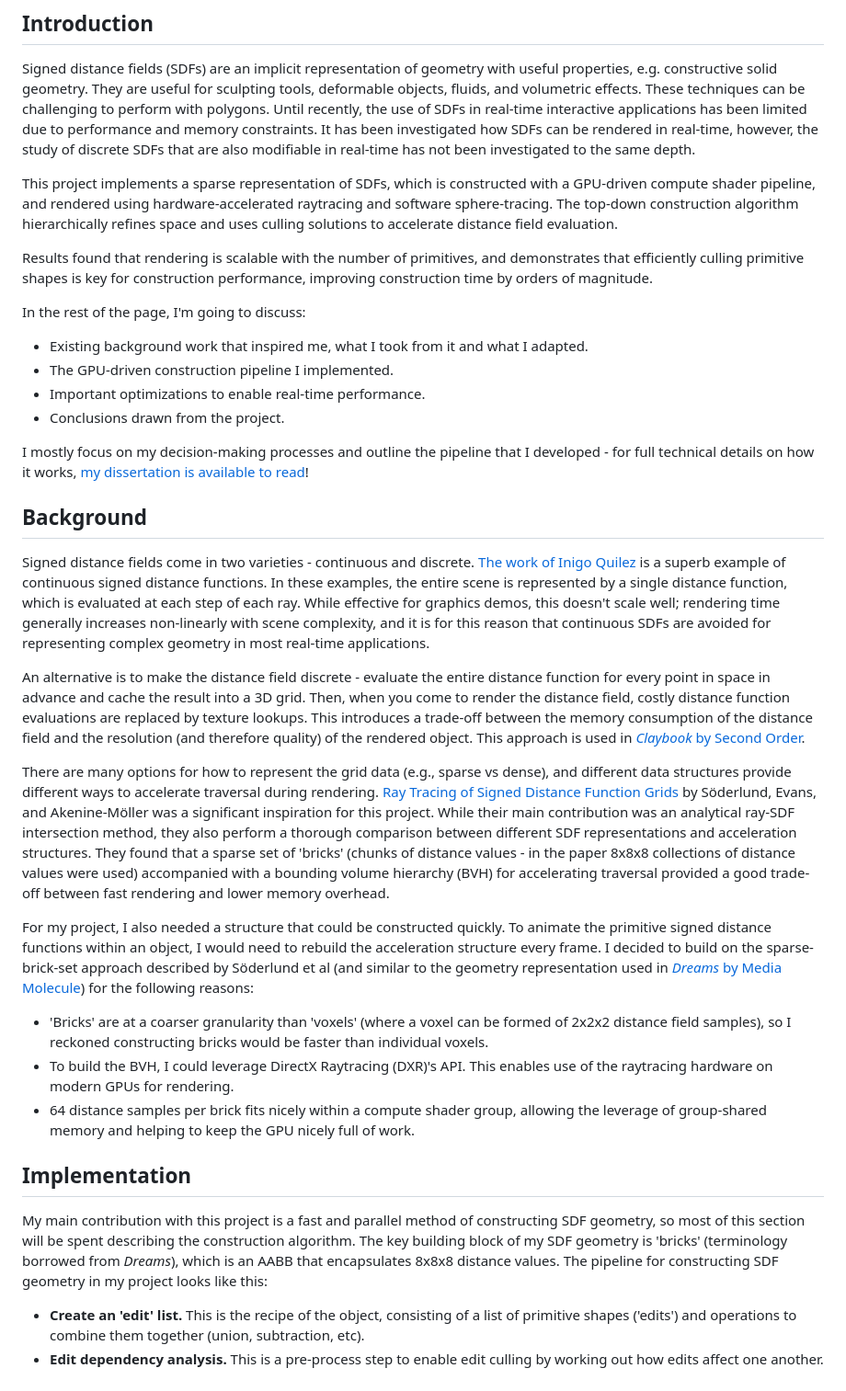
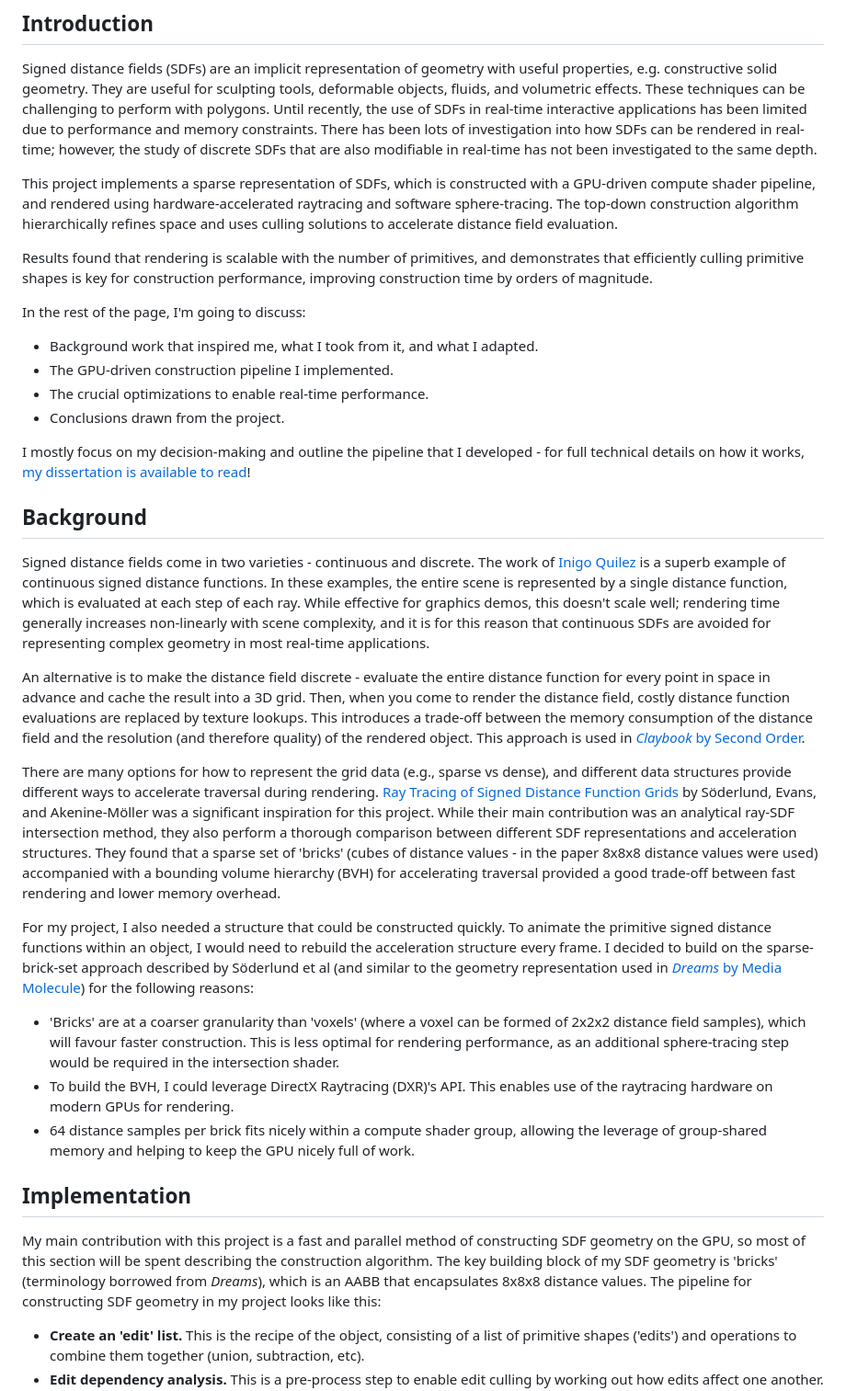
Before and after one commit to jambuttenshaw/portfolio, a Markdown page: projects/signed-distance-fields.md, the part around the change. Shown at 92% size. Rendered like a GitHub page.

Commit message:
Updated content

```diff
--- a/projects/signed-distance-fields.md
+++ b/projects/signed-distance-fields.md
@@ -35,7 +35,7 @@ This project was developed over a period of 6 months to fulfill my honours degre
 Signed distance fields (SDFs) are an implicit representation of geometry
 with useful properties, e.g. constructive solid geometry. They are useful for sculpting tools, deformable objects, fluids, and volumetric effects. These techniques can be challenging to perform with polygons.
 Until recently, the use of SDFs in real-time interactive applications has been
-limited due to performance and memory constraints. It has been investigated how SDFs can be rendered in real-time, however, the study of discrete SDFs that are also modifiable in real-time has not been investigated to the same depth.
+limited due to performance and memory constraints. There has been lots of investigation into how SDFs can be rendered in real-time; however, the study of discrete SDFs that are also modifiable in real-time has not been investigated to the same depth.
 
 This project implements a sparse representation of SDFs, which is constructed with a GPU-driven compute shader pipeline, and rendered using hardware-accelerated raytracing and software sphere-tracing. The top-down
 construction algorithm hierarchically refines space and uses culling solutions to accelerate distance field evaluation.
@@ -44,29 +44,29 @@ Results found that rendering is scalable with the number of primitives, and demo
 construction performance, improving construction time by orders of magnitude.
 
 In the rest of the page, I'm going to discuss:
-- Existing background work that inspired me, what I took from it and what I adapted.
+- Background work that inspired me, what I took from it, and what I adapted.
 - The GPU-driven construction pipeline I implemented.
-- Important optimizations to enable real-time performance.
+- The crucial optimizations to enable real-time performance.
 - Conclusions drawn from the project.
 
-I mostly focus on my decision-making processes and outline the pipeline that I developed - for full technical details on how it works, [my dissertation is available to read](/resources/Dissertation.pdf)!
+I mostly focus on my decision-making and outline the pipeline that I developed - for full technical details on how it works, [my dissertation is available to read](/resources/Dissertation.pdf)!
 
 ## Background
 
-Signed distance fields come in two varieties - continuous and discrete. [The work of Inigo Quilez](https://iquilezles.org/articles/raymarchingdf/) is a superb example of continuous signed distance functions. In these examples, the entire scene is represented by a single distance function, which is evaluated at each step of each ray. While effective for graphics demos, this doesn't scale well; rendering time generally increases non-linearly with scene complexity, and it is for this reason that continuous SDFs are avoided for representing complex geometry in most real-time applications.
+Signed distance fields come in two varieties - continuous and discrete. The work of [Inigo Quilez](https://iquilezles.org/articles/raymarchingdf/) is a superb example of continuous signed distance functions. In these examples, the entire scene is represented by a single distance function, which is evaluated at each step of each ray. While effective for graphics demos, this doesn't scale well; rendering time generally increases non-linearly with scene complexity, and it is for this reason that continuous SDFs are avoided for representing complex geometry in most real-time applications.
 
 An alternative is to make the distance field discrete - evaluate the entire distance function for every point in space in advance and cache the result into a 3D grid. Then, when you come to render the distance field, costly distance function evaluations are replaced by texture lookups. This introduces a trade-off between the memory consumption of the distance field and the resolution (and therefore quality) of the rendered object. This approach is used in [*Claybook* by Second Order](https://claybookgame.com/).
 
-There are many options for how to represent the grid data (e.g., sparse vs dense), and different data structures provide different ways to accelerate traversal during rendering. [Ray Tracing of Signed Distance Function Grids](https://jcgt.org/published/0011/03/06/paper-lowres.pdf) by So&#776;derlund, Evans, and Akenine-Mo&#776;ller was a significant inspiration for this project. While their main contribution was an analytical ray-SDF intersection method, they also perform a thorough comparison between different SDF representations and acceleration structures. They found that a sparse set of 'bricks' (chunks of distance values - in the paper 8x8x8 collections of distance values were used) accompanied with a bounding volume hierarchy (BVH) for accelerating traversal provided a good trade-off between fast rendering and lower memory overhead.
+There are many options for how to represent the grid data (e.g., sparse vs dense), and different data structures provide different ways to accelerate traversal during rendering. [Ray Tracing of Signed Distance Function Grids](https://jcgt.org/published/0011/03/06/paper-lowres.pdf) by So&#776;derlund, Evans, and Akenine-Mo&#776;ller was a significant inspiration for this project. While their main contribution was an analytical ray-SDF intersection method, they also perform a thorough comparison between different SDF representations and acceleration structures. They found that a sparse set of 'bricks' (cubes of distance values - in the paper 8x8x8 distance values were used) accompanied with a bounding volume hierarchy (BVH) for accelerating traversal provided a good trade-off between fast rendering and lower memory overhead.
 
 For my project, I also needed a structure that could be constructed quickly. To animate the primitive signed distance functions within an object, I would need to rebuild the acceleration structure every frame. I decided to build on the sparse-brick-set approach described by So&#776;derlund et al (and similar to the geometry representation used in [*Dreams* by Media Molecule](https://www.playstation.com/en-gb/games/dreams/)) for the following reasons:
-- 'Bricks' are at a coarser granularity than 'voxels' (where a voxel can be formed of 2x2x2 distance field samples), so I reckoned constructing bricks would be faster than individual voxels.
+- 'Bricks' are at a coarser granularity than 'voxels' (where a voxel can be formed of 2x2x2 distance field samples), which will favour faster construction. This is less optimal for rendering performance, as an additional sphere-tracing step would be required in the intersection shader.
 - To build the BVH, I could leverage DirectX Raytracing (DXR)'s API. This enables use of the raytracing hardware on modern GPUs for rendering.
 - 64 distance samples per brick fits nicely within a compute shader group, allowing the leverage of group-shared memory and helping to keep the GPU nicely full of work.
 
 ## Implementation
 
-My main contribution with this project is a fast and parallel method of constructing SDF geometry, so most of this section will be spent describing the construction algorithm. The key building block of my SDF geometry is 'bricks' (terminology borrowed from *Dreams*), which is an AABB that encapsulates 8x8x8 distance values.
+My main contribution with this project is a fast and parallel method of constructing SDF geometry on the GPU, so most of this section will be spent describing the construction algorithm. The key building block of my SDF geometry is 'bricks' (terminology borrowed from *Dreams*), which is an AABB that encapsulates 8x8x8 distance values.
 The pipeline for constructing SDF geometry in my project looks like this:
 
 - **Create an 'edit' list.** This is the recipe of the object, consisting of a list of primitive shapes ('edits') and operations to combine them together (union, subtraction, etc).
```
